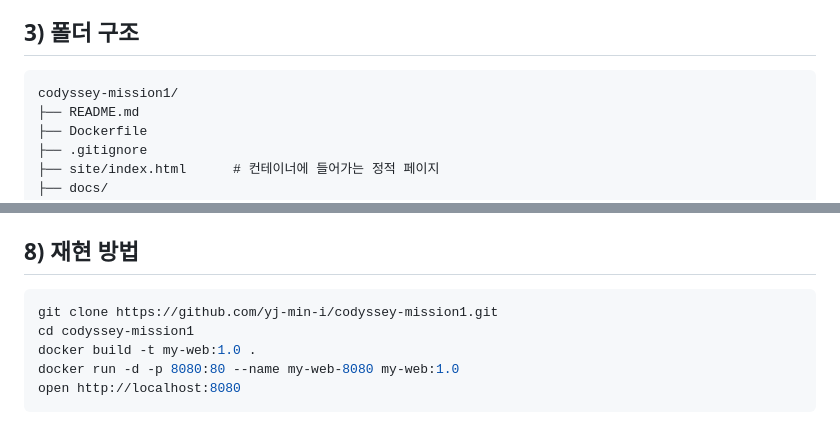
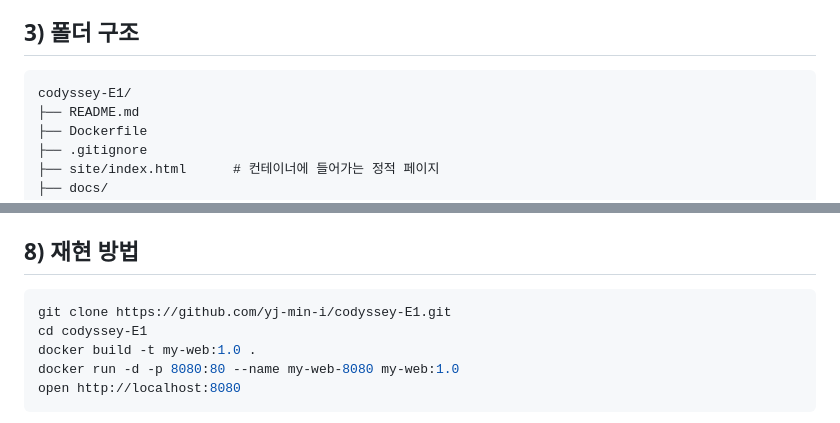
Before and after one commit to yj-min-i/codyssey-E1, a Markdown page: README.md, 2 parts joined by grey strips. Drawn GitHub-style.

````diff
--- a/README.md
+++ b/README.md
@@ -16,7 +16,7 @@
 
 ## 3) 폴더 구조
 ```
-codyssey-mission1/
+codyssey-E1/
 ├── README.md
 ├── Dockerfile
 ├── .gitignore
@@ -337,8 +337,8 @@ GitHub은 그 저장소를 원격에 두고 백업·공유·협업(PR, 이슈)
 
 ## 8) 재현 방법
 ```bash
-git clone https://github.com/yj-min-i/codyssey-mission1.git
-cd codyssey-mission1
+git clone https://github.com/yj-min-i/codyssey-E1.git
+cd codyssey-E1
 docker build -t my-web:1.0 .
 docker run -d -p 8080:80 --name my-web-8080 my-web:1.0
 open http://localhost:8080
````
Also changed, not shown: other parts of README.md (+12 -12 lines).
